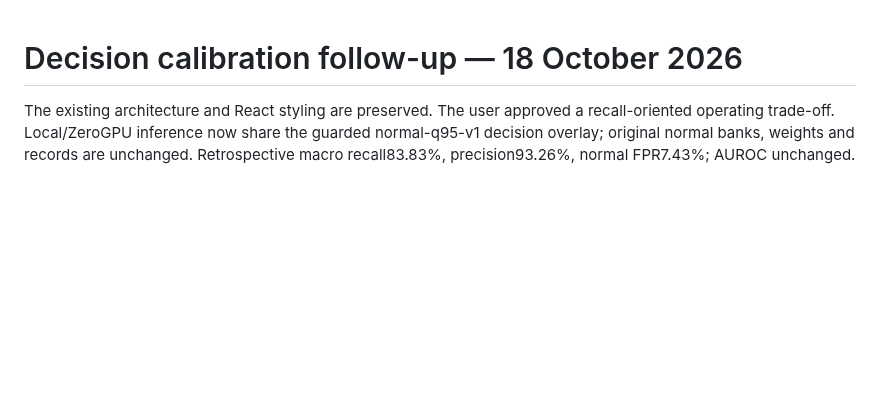
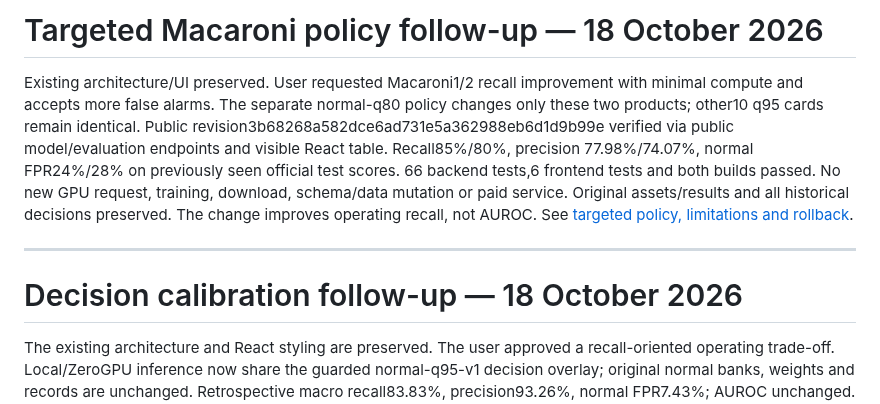
Before and after one commit to WAYTECHG/DefectRAG, a Markdown page: docs/ZEROGPU_MIGRATION_ASSESSMENT.md, the part around the change. GitHub-like rendering; blank space fills up the shorter version.

```diff
--- a/docs/ZEROGPU_MIGRATION_ASSESSMENT.md
+++ b/docs/ZEROGPU_MIGRATION_ASSESSMENT.md
@@ -1,3 +1,18 @@
+# Targeted Macaroni policy follow-up — 18 October 2026
+
+Existing architecture/UI preserved. User requested Macaroni1/2 recall improvement
+with minimal compute and accepts more false alarms. The separate normal-q80
+policy changes only these two products; other10 q95 cards remain identical.
+Public revision3b68268a582dce6ad731e5a362988eb6d1d9b99e verified via public
+model/evaluation endpoints and visible React table. Recall85%/80%, precision
+77.98%/74.07%, normal FPR24%/28% on previously seen official test scores.
+66 backend tests,6 frontend tests and both builds passed. No new GPU request,
+training, download, schema/data mutation or paid service. Original assets/results
+and all historical decisions preserved. The change improves operating recall,
+not AUROC. See [targeted policy, limitations and rollback](MACARONI_RECALL_UPDATE.md).
+
+---
+
 # Decision calibration follow-up — 18 October 2026
 
 The existing architecture and React styling are preserved. The user approved a
```
Also changed, not shown: DEVELOPMENT_PROGRESS.md (+24 -0 lines), docs/assets/macaroni-recall.png (added).
